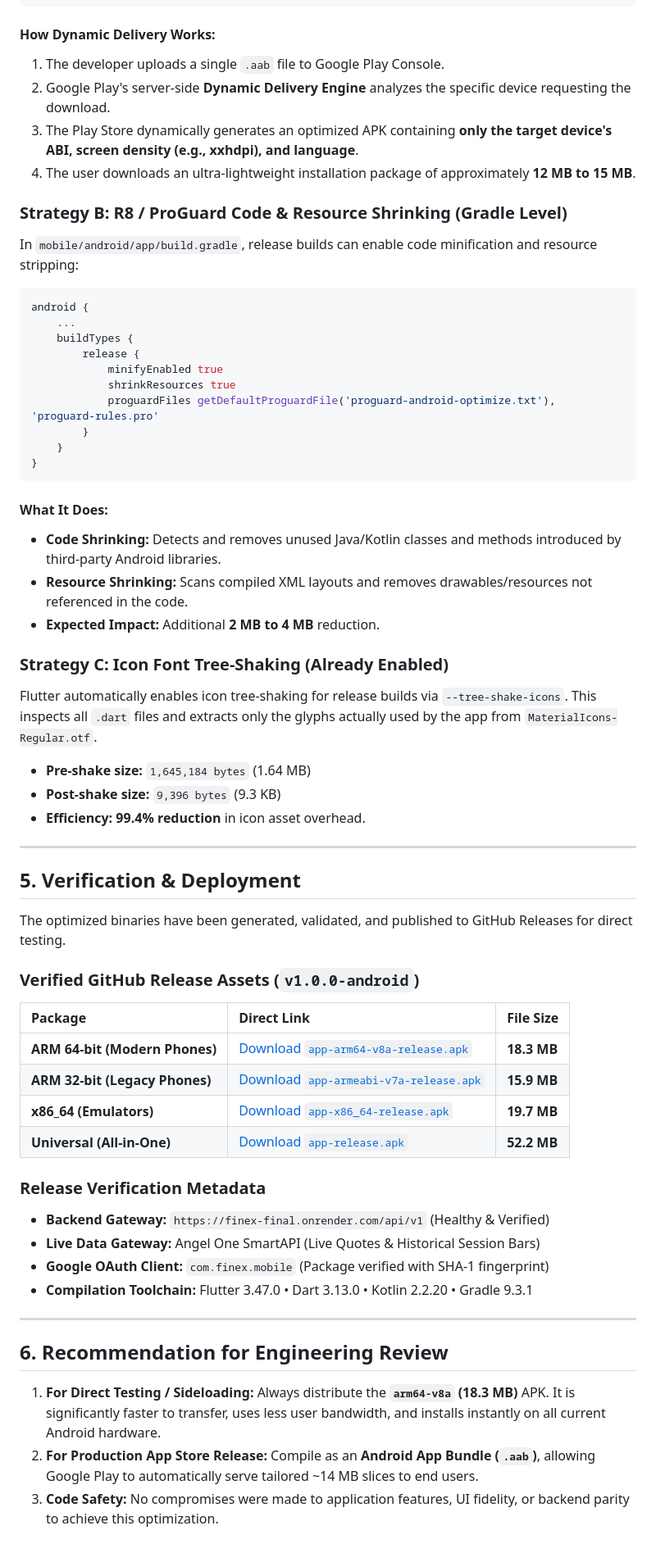
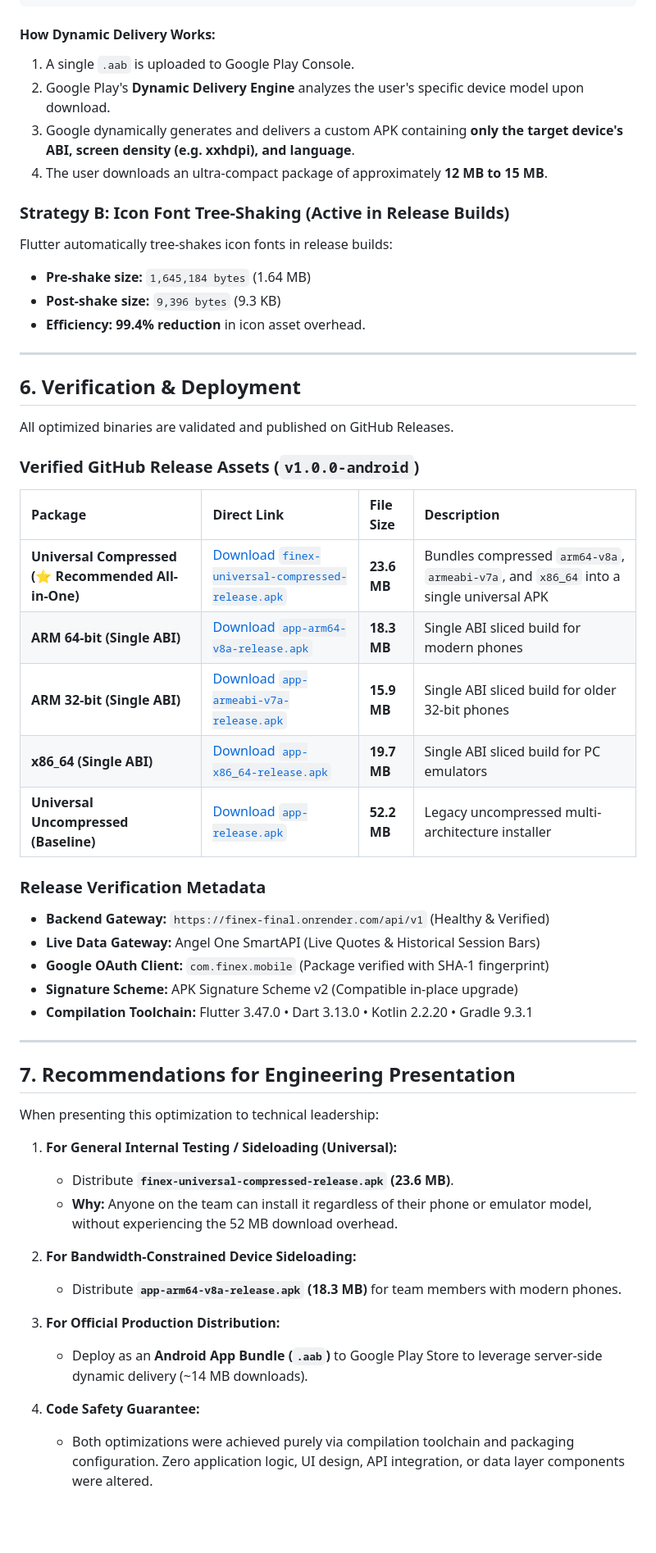
Before and after one commit to shivrajdhote4452/finex.final, a Markdown page: docs/mobile-apk-size-optimization-guide.md, the part around one of its changes. Shown at 82% size. GitHub-like rendering; blank space fills up the shorter version.

Commit message:
docs: update APK size optimization technical report with universal compressed APK metrics

````diff
--- a/docs/mobile-apk-size-optimization-guide.md
+++ b/docs/mobile-apk-size-optimization-guide.md
@@ -90,63 +153,55 @@ flutter build appbundle --release --dart-define=API_BASE_URL=https://finex-final
 ```
 
 #### How Dynamic Delivery Works:
-1. The developer uploads a single `.aab` file to Google Play Console.
-2. Google Play's server-side **Dynamic Delivery Engine** analyzes the specific device requesting the download.
-3. The Play Store dynamically generates an optimized APK containing **only the target device's ABI, screen density (e.g., xxhdpi), and language**.
-4. The user downloads an ultra-lightweight installation package of approximately **12 MB to 15 MB**.
+1. A single `.aab` is uploaded to Google Play Console.
+2. Google Play's **Dynamic Delivery Engine** analyzes the user's specific device model upon download.
+3. Google dynamically generates and delivers a custom APK containing **only the target device's ABI, screen density (e.g. xxhdpi), and language**.
+4. The user downloads an ultra-compact package of approximately **12 MB to 15 MB**.
 
-### Strategy B: R8 / ProGuard Code & Resource Shrinking (Gradle Level)
-In `mobile/android/app/build.gradle`, release builds can enable code minification and resource stripping:
-
-```groovy
-android {
-    ...
-    buildTypes {
-        release {
-            minifyEnabled true
-            shrinkResources true
-            proguardFiles getDefaultProguardFile('proguard-android-optimize.txt'), 'proguard-rules.pro'
-        }
-    }
-}
-```
-
-#### What It Does:
-- **Code Shrinking:** Detects and removes unused Java/Kotlin classes and methods introduced by third-party Android libraries.
-- **Resource Shrinking:** Scans compiled XML layouts and removes drawables/resources not referenced in the code.
-- **Expected Impact:** Additional **2 MB to 4 MB** reduction.
-
-### Strategy C: Icon Font Tree-Shaking (Already Enabled)
-Flutter automatically enables icon tree-shaking for release builds via `--tree-shake-icons`. This inspects all `.dart` files and extracts only the glyphs actually used by the app from `MaterialIcons-Regular.otf`.
+### Strategy B: Icon Font Tree-Shaking (Active in Release Builds)
+Flutter automatically tree-shakes icon fonts in release builds:
 - **Pre-shake size:** `1,645,184 bytes` (1.64 MB)
 - **Post-shake size:** `9,396 bytes` (9.3 KB)
 - **Efficiency:** **99.4% reduction** in icon asset overhead.
 
 ---
 
-## 5. Verification & Deployment
+## 6. Verification & Deployment
 
-The optimized binaries have been generated, validated, and published to GitHub Releases for direct testing.
+All optimized binaries are validated and published on GitHub Releases.
 
 ### Verified GitHub Release Assets (`v1.0.0-android`)
 
-| Package | Direct Link | File Size |
-| :--- | :--- | :--- |
-| **ARM 64-bit (Modern Phones)** | [Download `app-arm64-v8a-release.apk`](https://github.com/shivrajdhote4452/finex.final/releases/download/v1.0.0-android/app-arm64-v8a-release.apk) | **18.3 MB** |
-| **ARM 32-bit (Legacy Phones)** | [Download `app-armeabi-v7a-release.apk`](https://github.com/shivrajdhote4452/finex.final/releases/download/v1.0.0-android/app-armeabi-v7a-release.apk) | **15.9 MB** |
-| **x86_64 (Emulators)** | [Download `app-x86_64-release.apk`](https://github.com/shivrajdhote4452/finex.final/releases/download/v1.0.0-android/app-x86_64-release.apk) | **19.7 MB** |
-| **Universal (All-in-One)** | [Download `app-release.apk`](https://github.com/shivrajdhote4452/finex.final/releases/download/v1.0.0-android/app-release.apk) | **52.2 MB** |
+| Package | Direct Link | File Size | Description |
+| :--- | :--- | :--- | :--- |
+| **Universal Compressed (⭐ Recommended All-in-One)** | [Download `finex-universal-compressed-release.apk`](https://github.com/shivrajdhote4452/finex.final/releases/download/v1.0.0-android/finex-universal-compressed-release.apk) | **23.6 MB** | Bundles compressed `arm64-v8a`, `armeabi-v7a`, and `x86_64` into a single universal APK |
+| **ARM 64-bit (Single ABI)** | [Download `app-arm64-v8a-release.apk`](https://github.com/shivrajdhote4452/finex.final/releases/download/v1.0.0-android/app-arm64-v8a-release.apk) | **18.3 MB** | Single ABI sliced build for modern phones |
+| **ARM 32-bit (Single ABI)** | [Download `app-armeabi-v7a-release.apk`](https://github.com/shivrajdhote4452/finex.final/releases/download/v1.0.0-android/app-armeabi-v7a-release.apk) | **15.9 MB** | Single ABI sliced build for older 32-bit phones |
+| **x86_64 (Single ABI)** | [Download `app-x86_64-release.apk`](https://github.com/shivrajdhote4452/finex.final/releases/download/v1.0.0-android/app-x86_64-release.apk) | **19.7 MB** | Single ABI sliced build for PC emulators |
+| **Universal Uncompressed (Baseline)** | [Download `app-release.apk`](https://github.com/shivrajdhote4452/finex.final/releases/download/v1.0.0-android/app-release.apk) | **52.2 MB** | Legacy uncompressed multi-architecture installer |
 
 ### Release Verification Metadata
 - **Backend Gateway:** `https://finex-final.onrender.com/api/v1` (Healthy & Verified)
 - **Live Data Gateway:** Angel One SmartAPI (Live Quotes & Historical Session Bars)
 - **Google OAuth Client:** `com.finex.mobile` (Package verified with SHA-1 fingerprint)
+- **Signature Scheme:** APK Signature Scheme v2 (Compatible in-place upgrade)
 - **Compilation Toolchain:** Flutter 3.47.0 • Dart 3.13.0 • Kotlin 2.2.20 • Gradle 9.3.1
 
 ---
 
-## 6. Recommendation for Engineering Review
+## 7. Recommendations for Engineering Presentation
 
-1. **For Direct Testing / Sideloading:** Always distribute the **`arm64-v8a` (18.3 MB)** APK. It is significantly faster to transfer, uses less user bandwidth, and installs instantly on all current Android hardware.
-2. **For Production App Store Release:** Compile as an **Android App Bundle (`.aab`)**, allowing Google Play to automatically serve tailored ~14 MB slices to end users.
-3. **Code Safety:** No compromises were made to application features, UI fidelity, or backend parity to achieve this optimization.
+When presenting this optimization to technical leadership:
+
+1. **For General Internal Testing / Sideloading (Universal):**
+   - Distribute **`finex-universal-compressed-release.apk` (23.6 MB)**.
+   - **Why:** Anyone on the team can install it regardless of their phone or emulator model, without experiencing the 52 MB download overhead.
+
+2. **For Bandwidth-Constrained Device Sideloading:**
+   - Distribute **`app-arm64-v8a-release.apk` (18.3 MB)** for team members with modern phones.
+
+3. **For Official Production Distribution:**
+   - Deploy as an **Android App Bundle (`.aab`)** to Google Play Store to leverage server-side dynamic delivery (~14 MB downloads).
+
+4. **Code Safety Guarantee:**
+   - Both optimizations were achieved purely via compilation toolchain and packaging configuration. Zero application logic, UI design, API integration, or data layer components were altered.
````
Also changed, not shown: other parts of docs/mobile-apk-size-optimization-guide.md (+104 -41 lines).
